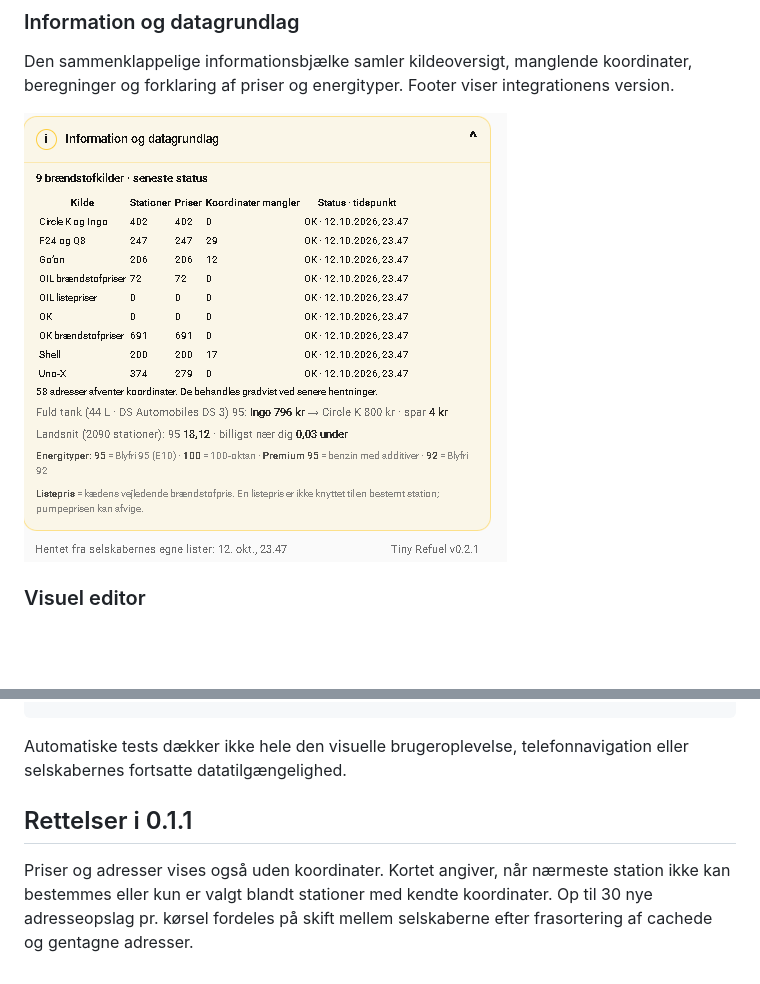
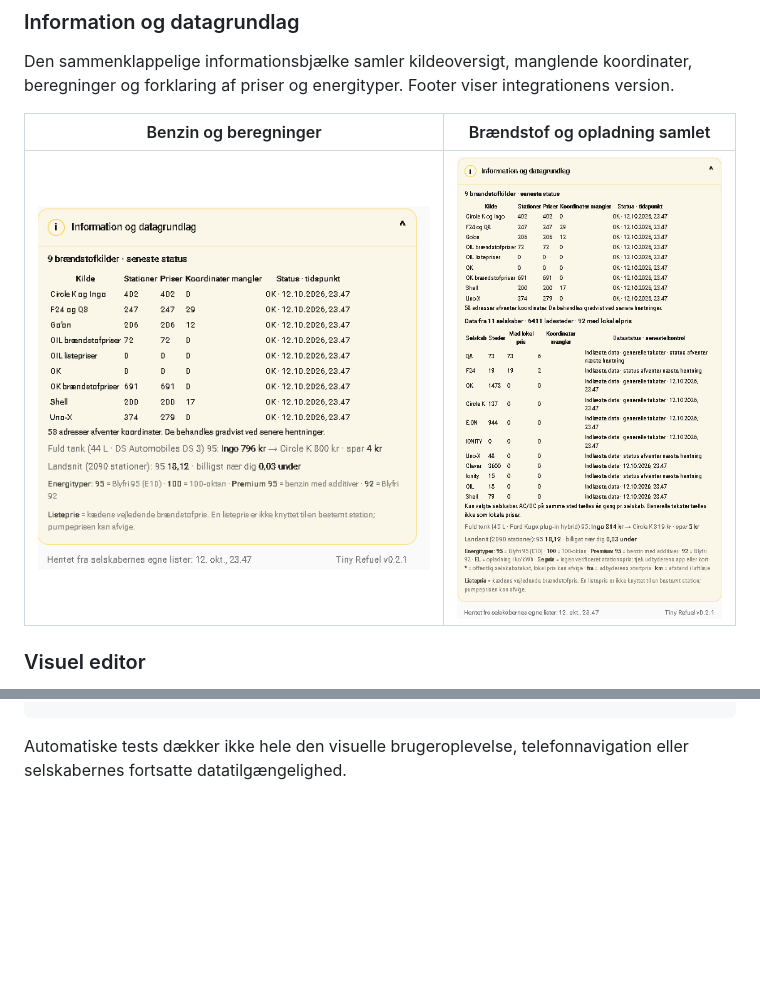
Before and after one commit to Salvationdk/tiny-refuel, a Markdown page: README.md, 2 parts joined by grey strips. Drawn GitHub-style; pictures changed too: docs/screenshots/information-all-fuels.png (added); blank space fills up the shorter version.

Commit message:
docs: remove old version note and show combined fuel data status

````diff
--- a/README.md
+++ b/README.md
@@ -81,7 +81,9 @@ Lokale priser, generelle selskabstakster og startpriser markeres forskelligt. **
 
 Den sammenklappelige informationsbjælke samler kildeoversigt, manglende koordinater, beregninger og forklaring af priser og energityper. Footer viser integrationens version.
 
-![Udvidet Information og datagrundlag med footer v0.2.1](docs/screenshots/information.png)
+| Benzin og beregninger | Brændstof og opladning samlet |
+|---|---|
+| ![Udvidet Information og datagrundlag med footer v0.2.1](docs/screenshots/information.png) | ![Samlet datastatus for brændstof og opladning samt hybridberegning](docs/screenshots/information-all-fuels.png) |
 
 ### Visuel editor
 
@@ -182,8 +184,3 @@ node tests/frontend.test.js
 ```
 
 Automatiske tests dækker ikke hele den visuelle brugeroplevelse, telefonnavigation eller selskabernes fortsatte datatilgængelighed.
-
-
-## Rettelser i 0.1.1
-
-Priser og adresser vises også uden koordinater. Kortet angiver, når nærmeste station ikke kan bestemmes eller kun er valgt blandt stationer med kendte koordinater. Op til 30 nye adresseopslag pr. kørsel fordeles på skift mellem selskaberne efter frasortering af cachede og gentagne adresser.
````
